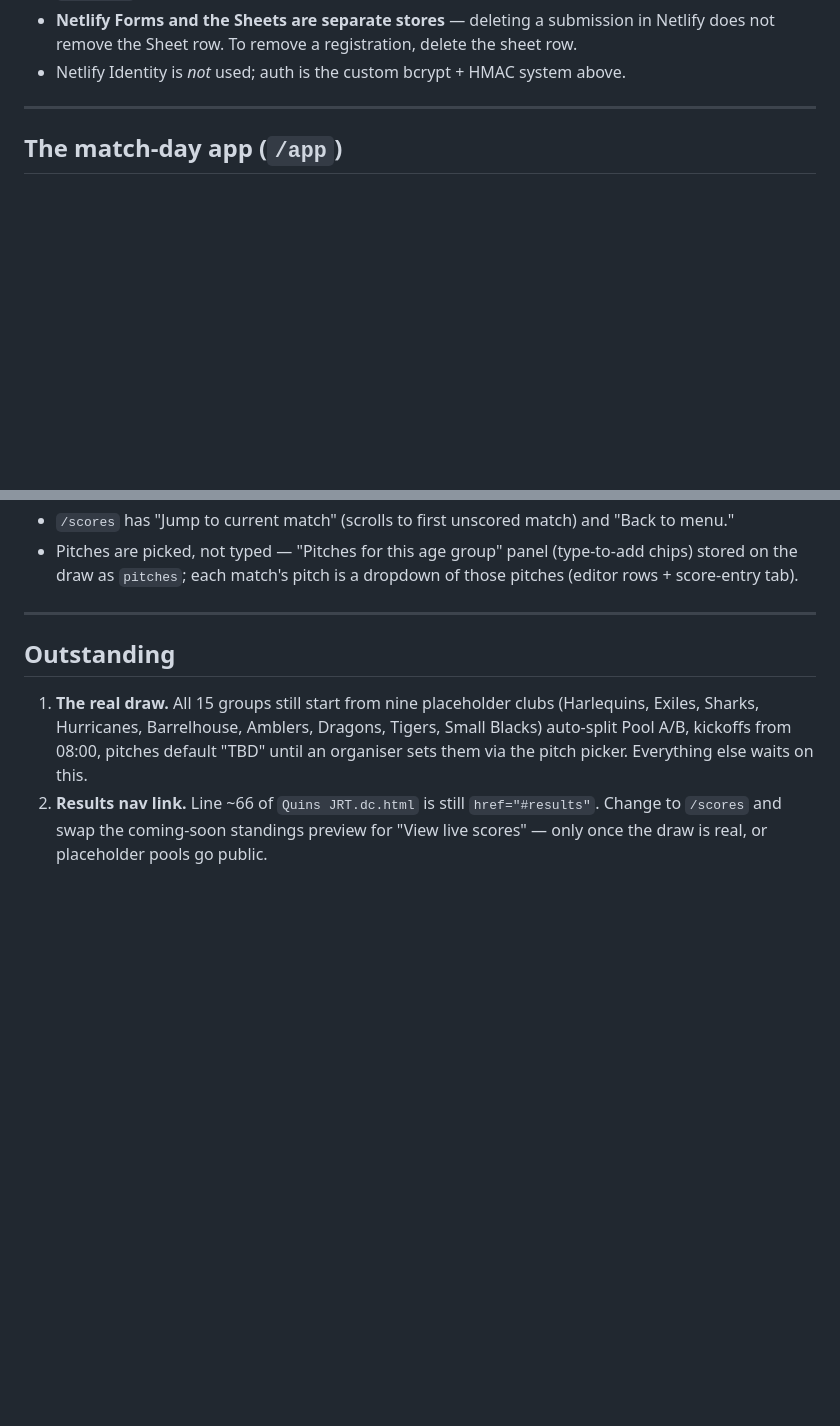
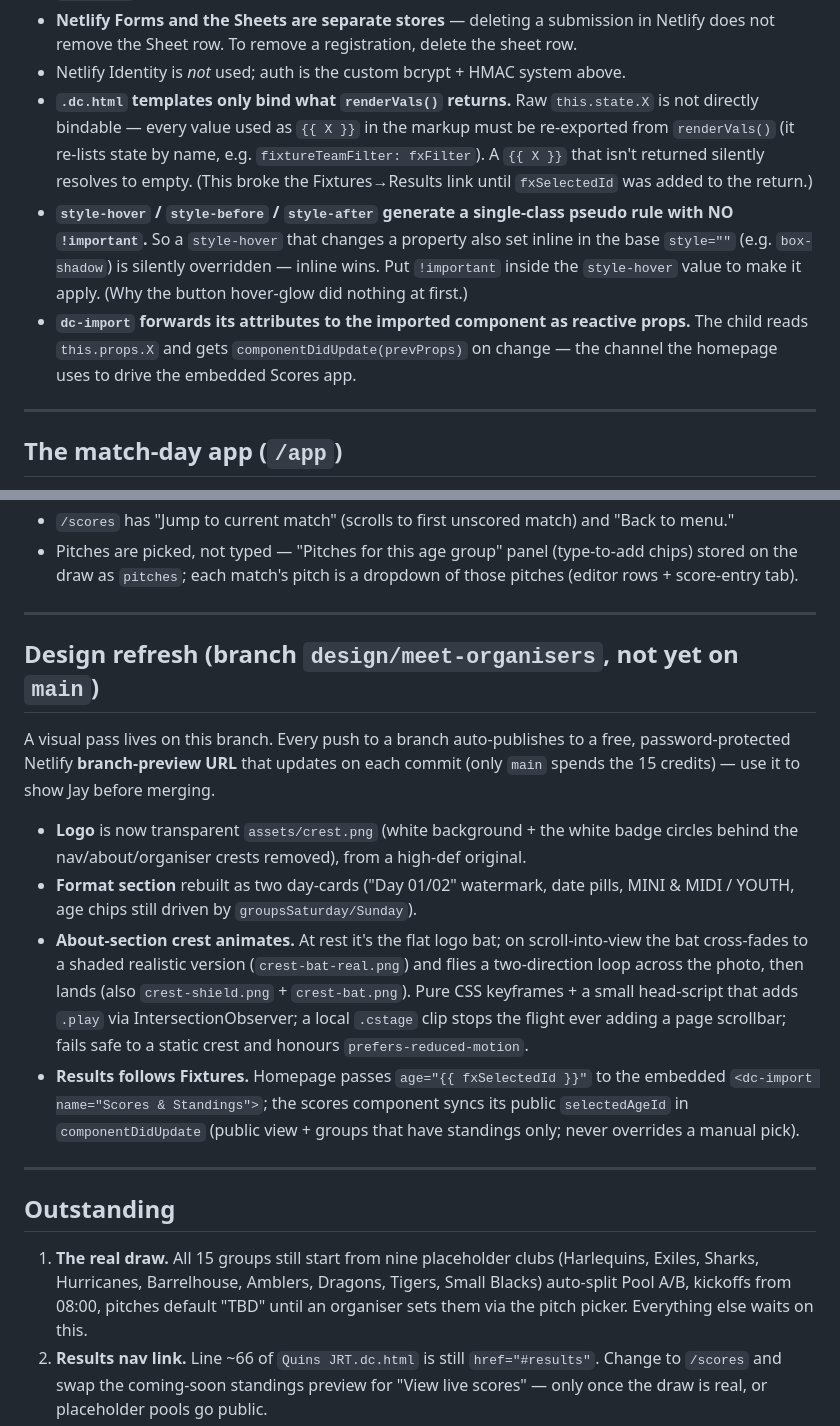
Before and after one commit to jayjmuir-hub/adhjrt, a Markdown page: CLAUDE.md, 2 parts joined by grey strips. Rendered like a GitHub page; blank space fills up the shorter version.

Commit message:
Document DC gotchas + design refresh in CLAUDE.md [skip ci]

```diff
--- a/CLAUDE.md
+++ b/CLAUDE.md
@@ -175,6 +175,20 @@ every social share preview).
   in Netlify does not remove the Sheet row. To remove a registration, delete
   the sheet row.
 - Netlify Identity is *not* used; auth is the custom bcrypt + HMAC system above.
+- **`.dc.html` templates only bind what `renderVals()` returns.** Raw
+  `this.state.X` is not directly bindable — every value used as `{{ X }}` in the
+  markup must be re-exported from `renderVals()` (it re-lists state by name, e.g.
+  `fixtureTeamFilter: fxFilter`). A `{{ X }}` that isn't returned silently
+  resolves to empty. (This broke the Fixtures→Results link until `fxSelectedId`
+  was added to the return.)
+- **`style-hover` / `style-before` / `style-after` generate a single-class
+  pseudo rule with NO `!important`.** So a `style-hover` that changes a property
+  also set inline in the base `style=""` (e.g. `box-shadow`) is silently
+  overridden — inline wins. Put `!important` inside the `style-hover` value to
+  make it apply. (Why the button hover-glow did nothing at first.)
+- **`dc-import` forwards its attributes to the imported component as reactive
+  props.** The child reads `this.props.X` and gets `componentDidUpdate(prevProps)`
+  on change — the channel the homepage uses to drive the embedded Scores app.
 
 ---
 
@@ -289,6 +303,31 @@ Confirmation emails go from `registrations@adhjrt.com` via Microsoft Graph
   (type-to-add chips) stored on the draw as `pitches`; each match's pitch is a
   dropdown of those pitches (editor rows + score-entry tab).
 
+
+---
+
+## Design refresh (branch `design/meet-organisers`, not yet on `main`)
+
+A visual pass lives on this branch. Every push to a branch auto-publishes to a
+free, password-protected Netlify **branch-preview URL** that updates on each
+commit (only `main` spends the 15 credits) — use it to show Jay before merging.
+
+- **Logo** is now transparent `assets/crest.png` (white background + the white
+  badge circles behind the nav/about/organiser crests removed), from a high-def
+  original.
+- **Format section** rebuilt as two day-cards ("Day 01/02" watermark, date
+  pills, MINI & MIDI / YOUTH, age chips still driven by `groupsSaturday/Sunday`).
+- **About-section crest animates.** At rest it's the flat logo bat; on
+  scroll-into-view the bat cross-fades to a shaded realistic version
+  (`crest-bat-real.png`) and flies a two-direction loop across the photo, then
+  lands (also `crest-shield.png` + `crest-bat.png`). Pure CSS keyframes + a small
+  head-script that adds `.play` via IntersectionObserver; a local `.cstage` clip
+  stops the flight ever adding a page scrollbar; fails safe to a static crest and
+  honours `prefers-reduced-motion`.
+- **Results follows Fixtures.** Homepage passes `age="{{ fxSelectedId }}"` to the
+  embedded `<dc-import name="Scores & Standings">`; the scores component syncs its
+  public `selectedAgeId` in `componentDidUpdate` (public view + groups that have
+  standings only; never overrides a manual pick).
 ---
 
 ## Outstanding
```
